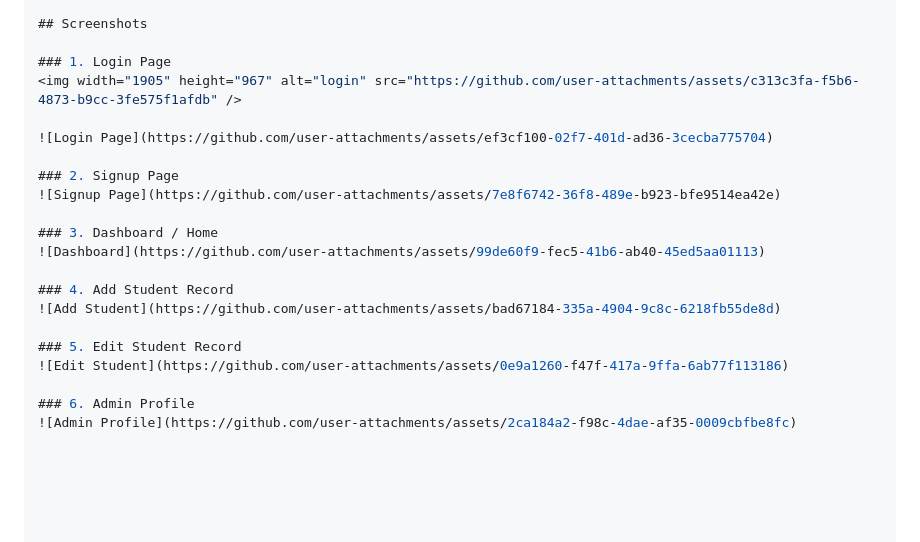
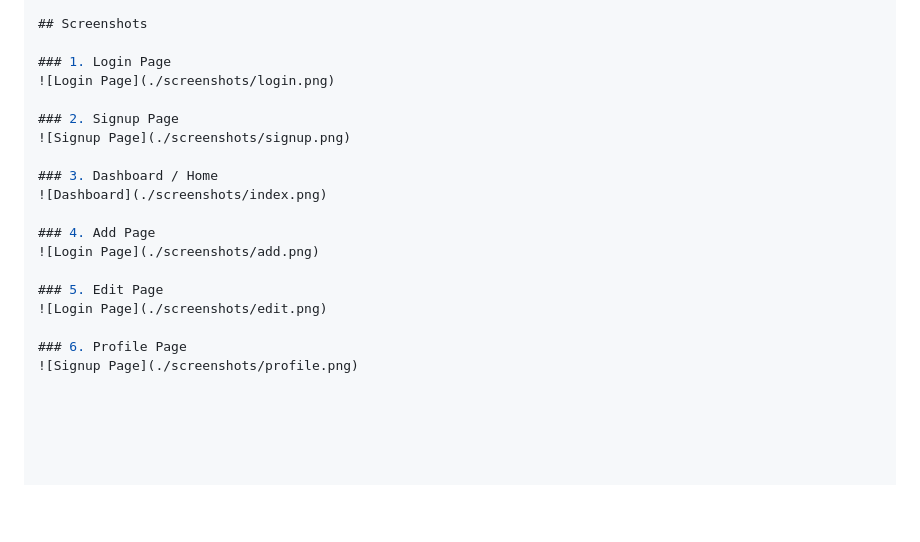
Before and after one commit to Sakshisavi/campus-records-management-system, a Markdown page: README.md, the part around the change. Rendered like a GitHub page; blank space fills up the shorter version.

Commit message:
Replace external image links with local screenshots
Updated image references in the README to local screenshots and modified section titles for clarity.

```diff
--- a/README.md
+++ b/README.md
@@ -107,21 +107,19 @@ Plaintext
 ## Screenshots
 
 ### 1. Login Page
-<img width="1905" height="967" alt="login" src="https://github.com/user-attachments/assets/c313c3fa-f5b6-4873-b9cc-3fe575f1afdb" />
-
-![Login Page](https://github.com/user-attachments/assets/ef3cf100-02f7-401d-ad36-3cecba775704)
+![Login Page](./screenshots/login.png)
 
 ### 2. Signup Page
-![Signup Page](https://github.com/user-attachments/assets/7e8f6742-36f8-489e-b923-bfe9514ea42e)
+![Signup Page](./screenshots/signup.png)
 
 ### 3. Dashboard / Home
-![Dashboard](https://github.com/user-attachments/assets/99de60f9-fec5-41b6-ab40-45ed5aa01113)
+![Dashboard](./screenshots/index.png)
 
-### 4. Add Student Record
-![Add Student](https://github.com/user-attachments/assets/bad67184-335a-4904-9c8c-6218fb55de8d)
+### 4. Add Page
+![Login Page](./screenshots/add.png)
 
-### 5. Edit Student Record
-![Edit Student](https://github.com/user-attachments/assets/0e9a1260-f47f-417a-9ffa-6ab77f113186)
+### 5. Edit Page
+![Login Page](./screenshots/edit.png)
 
-### 6. Admin Profile
-![Admin Profile](https://github.com/user-attachments/assets/2ca184a2-f98c-4dae-af35-0009cbfbe8fc)
+### 6. Profile Page
+![Signup Page](./screenshots/profile.png)
```
